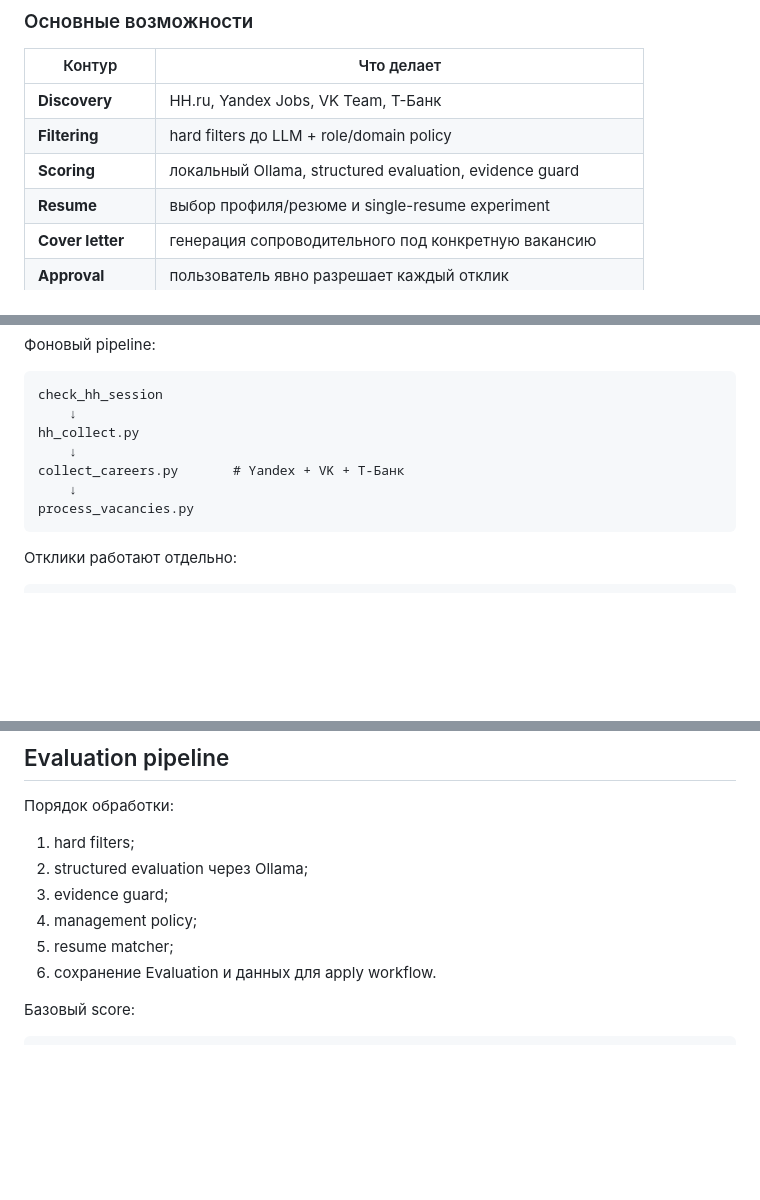
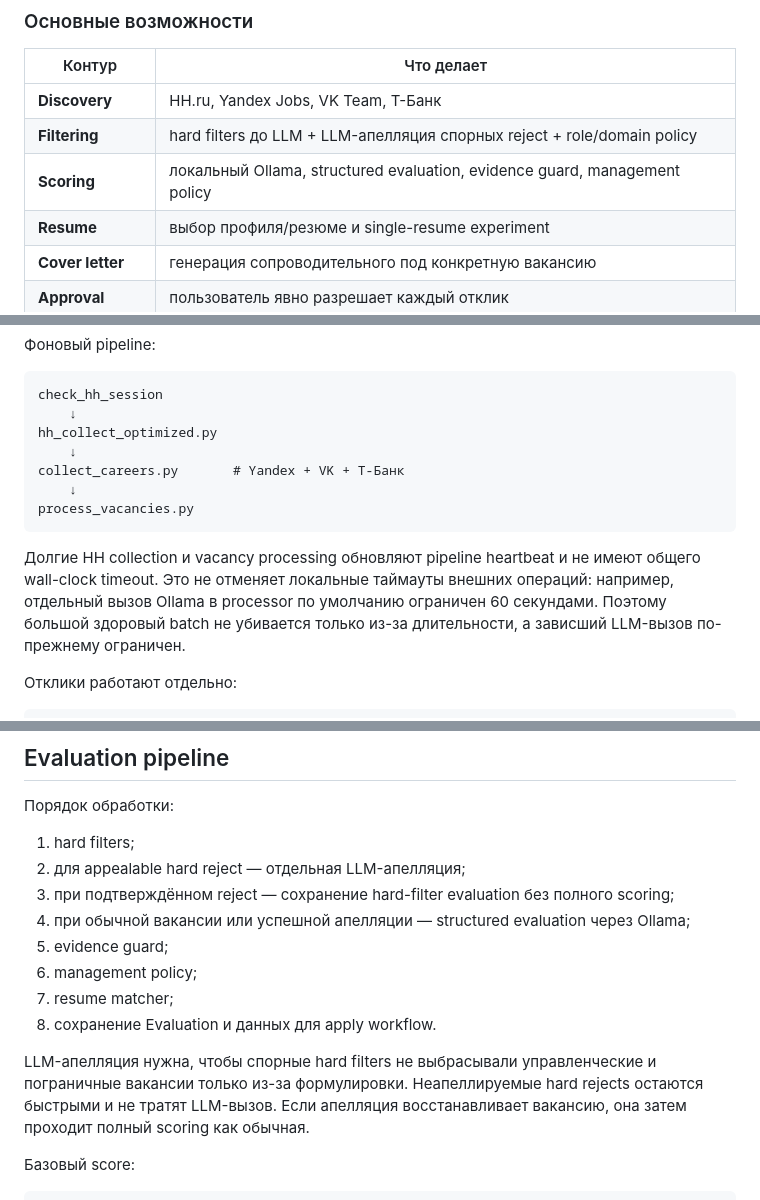
Before and after one commit to Xander-Rude/hh-agent, a Markdown page: README.md, 3 parts joined by grey strips. GitHub-like rendering; blank space fills up the shorter version.

Commit message:
Update README for current pipeline resilience and evaluation flow

````diff
--- a/README.md
+++ b/README.md
@@ -29,8 +29,8 @@ HH Agent — локальный Windows-first агент, который авт
 | Контур | Что делает |
 |---|---|
 | **Discovery** | HH.ru, Yandex Jobs, VK Team, Т-Банк |
-| **Filtering** | hard filters до LLM + role/domain policy |
-| **Scoring** | локальный Ollama, structured evaluation, evidence guard |
+| **Filtering** | hard filters до LLM + LLM-апелляция спорных reject + role/domain policy |
+| **Scoring** | локальный Ollama, structured evaluation, evidence guard, management policy |
 | **Resume** | выбор профиля/резюме и single-resume experiment |
 | **Cover letter** | генерация сопроводительного под конкретную вакансию |
 | **Approval** | пользователь явно разрешает каждый отклик |
@@ -78,12 +78,14 @@ flowchart LR
 ```text
 check_hh_session
     ↓
-hh_collect.py
+hh_collect_optimized.py
     ↓
 collect_careers.py       # Yandex + VK + Т-Банк
     ↓
 process_vacancies.py
 ```
+
+Долгие HH collection и vacancy processing обновляют pipeline heartbeat и не имеют общего wall-clock timeout. Это не отменяет локальные таймауты внешних операций: например, отдельный вызов Ollama в processor по умолчанию ограничен 60 секундами. Поэтому большой здоровый batch не убивается только из-за длительности, а зависший LLM-вызов по-прежнему ограничен.
 
 Отклики работают отдельно:
 
@@ -175,11 +177,15 @@ AND <SOURCE>_APPLY_LIVE == true     # Yandex / VK
 Порядок обработки:
 
 1. hard filters;
-2. structured evaluation через Ollama;
-3. evidence guard;
-4. management policy;
-5. resume matcher;
-6. сохранение Evaluation и данных для apply workflow.
+2. для appealable hard reject — отдельная LLM-апелляция;
+3. при подтверждённом reject — сохранение hard-filter evaluation без полного scoring;
+4. при обычной вакансии или успешной апелляции — structured evaluation через Ollama;
+5. evidence guard;
+6. management policy;
+7. resume matcher;
+8. сохранение Evaluation и данных для apply workflow.
+
+LLM-апелляция нужна, чтобы спорные hard filters не выбрасывали управленческие и пограничные вакансии только из-за формулировки. Неапеллируемые hard rejects остаются быстрыми и не тратят LLM-вызов. Если апелляция восстанавливает вакансию, она затем проходит полный scoring как обычная.
 
 Базовый score:
 
````
Also changed, not shown: other parts of README.md (+8 -3 lines).
